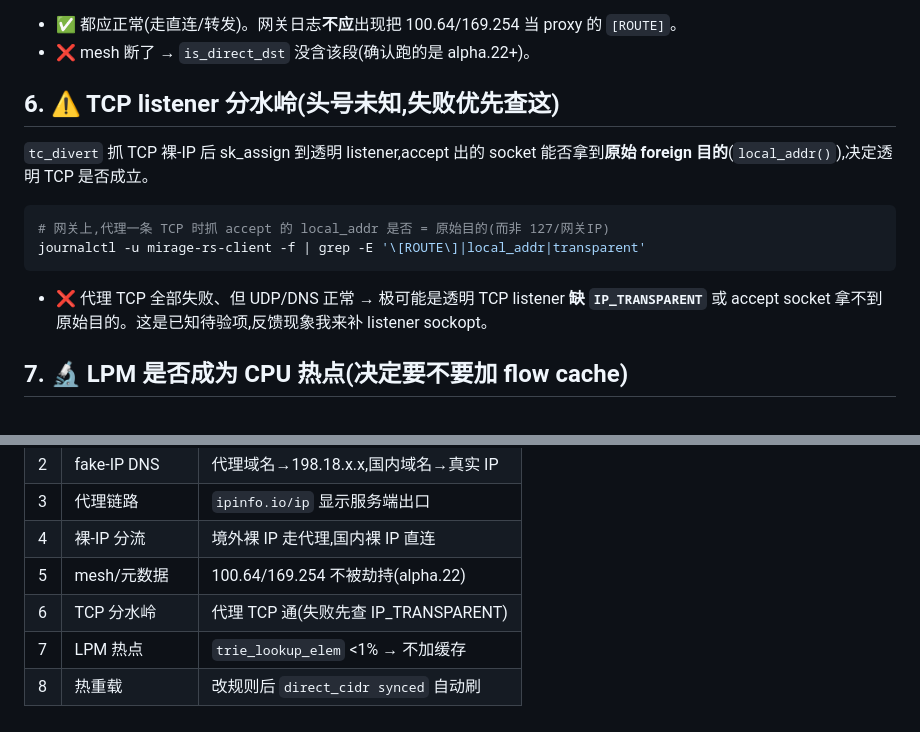
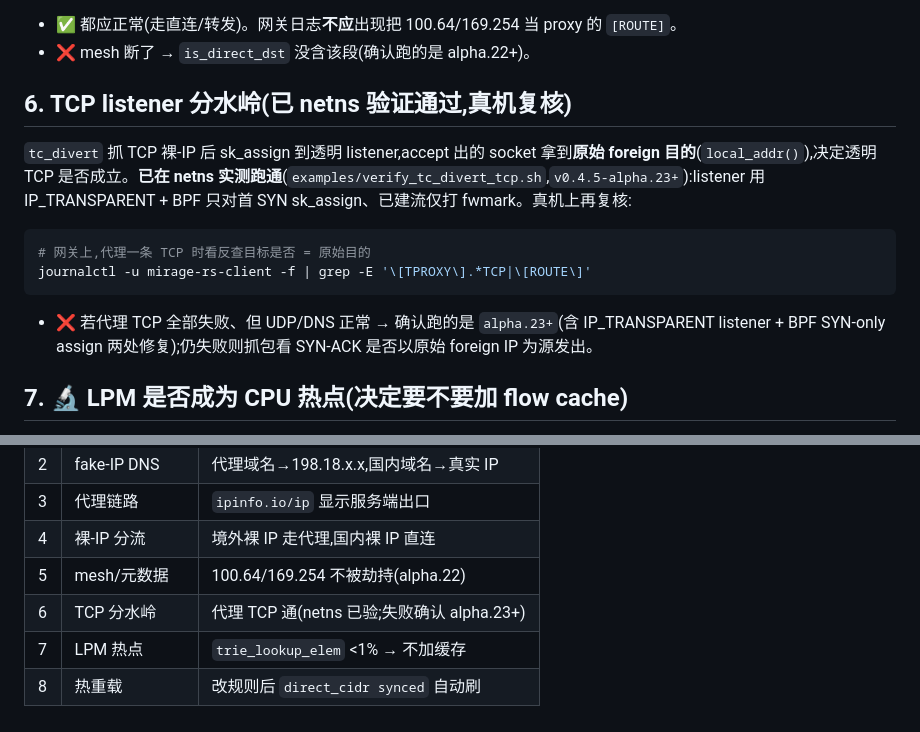
Before and after one commit to zdgt0226/Mirage-rs, a Markdown page: docs/deploy-smoke-test.md, 2 parts joined by grey strips. Rendered like a GitHub page.

Commit message:
docs: checklist 第6项 TCP 分水岭标记 netns 已验证 (alpha.23+)
Co-Authored-By: Claude Opus 4.8 <noreply@anthropic.com>

````diff
--- a/docs/deploy-smoke-test.md
+++ b/docs/deploy-smoke-test.md
@@ -116,16 +116,16 @@ curl -s --max-time 3 http://169.254.169.254/ -o /dev/null -w '%{http_code}\n'
 - ✅ 都应正常(走直连/转发)。网关日志**不应**出现把 100.64/169.254 当 proxy 的 `[ROUTE]`。
 - ❌ mesh 断了 → `is_direct_dst` 没含该段(确认跑的是 alpha.22+)。
 
-## 6. ⚠️ TCP listener 分水岭(头号未知,失败优先查这)
+## 6. TCP listener 分水岭(已 netns 验证通过,真机复核)
 
-`tc_divert` 抓 TCP 裸-IP 后 sk_assign 到透明 listener,accept 出的 socket 能否拿到**原始 foreign 目的**(`local_addr()`),决定透明 TCP 是否成立。
+`tc_divert` 抓 TCP 裸-IP 后 sk_assign 到透明 listener,accept 出的 socket 拿到**原始 foreign 目的**(`local_addr()`),决定透明 TCP 是否成立。**已在 netns 实测跑通**(`examples/verify_tc_divert_tcp.sh`,`v0.4.5-alpha.23+`):listener 用 IP_TRANSPARENT + BPF 只对首 SYN sk_assign、已建流仅打 fwmark。真机上再复核:
 
 ```bash
-# 网关上,代理一条 TCP 时抓 accept 的 local_addr 是否 = 原始目的(而非 127/网关IP)
-journalctl -u mirage-rs-client -f | grep -E '\[ROUTE\]|local_addr|transparent'
+# 网关上,代理一条 TCP 时看反查目标是否 = 原始目的
+journalctl -u mirage-rs-client -f | grep -E '\[TPROXY\].*TCP|\[ROUTE\]'
 ```
 
-- ❌ 代理 TCP 全部失败、但 UDP/DNS 正常 → 极可能是透明 TCP listener **缺 `IP_TRANSPARENT`** 或 accept socket 拿不到原始目的。这是已知待验项,反馈现象我来补 listener sockopt。
+- ❌ 若代理 TCP 全部失败、但 UDP/DNS 正常 → 确认跑的是 `alpha.23+`(含 IP_TRANSPARENT listener + BPF SYN-only assign 两处修复);仍失败则抓包看 SYN-ACK 是否以原始 foreign IP 为源发出。
 
 ## 7. 🔬 LPM 是否成为 CPU 热点(决定要不要加 flow cache)
 
@@ -181,6 +181,6 @@ journalctl -u mirage-rs-client -f | grep -E 'Hot-reload|direct_cidr synced'
 | 3 | 代理链路 | `ipinfo.io/ip` 显示服务端出口 |
 | 4 | 裸-IP 分流 | 境外裸 IP 走代理,国内裸 IP 直连 |
 | 5 | mesh/元数据 | 100.64/169.254 不被劫持(alpha.22) |
-| 6 | TCP 分水岭 | 代理 TCP 通(失败先查 IP_TRANSPARENT) |
+| 6 | TCP 分水岭 | 代理 TCP 通(netns 已验;失败确认 alpha.23+) |
 | 7 | LPM 热点 | `trie_lookup_elem` <1% → 不加缓存 |
 | 8 | 热重载 | 改规则后 `direct_cidr synced` 自动刷 |
````
